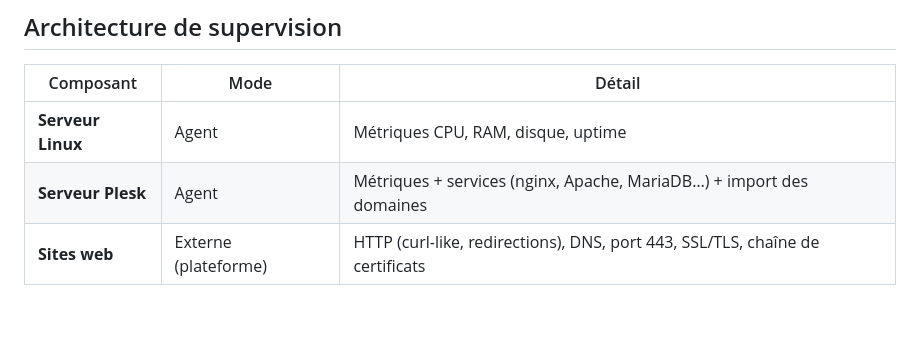
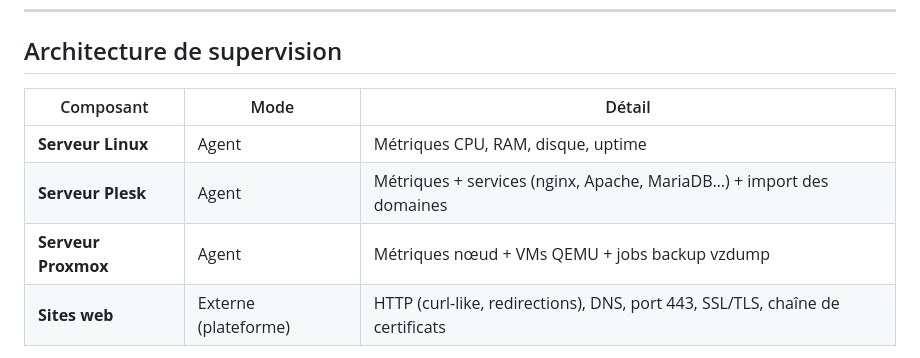
Before and after one commit to oachin/supervision-web, a Markdown page: README.md, the part around the change. Rendered like a GitHub page; blank space fills up the shorter version.

Commit message:
docs: document Proxmox agent profile
Co-authored-by: Cursor <cursoragent@cursor.com>

```diff
--- a/README.md
+++ b/README.md
@@ -103,6 +103,7 @@ Créez d'abord le serveur dans l'interface pour obtenir la clé agent.
 |-----------|------|--------|
 | **Serveur Linux** | Agent | Métriques CPU, RAM, disque, uptime |
 | **Serveur Plesk** | Agent | Métriques + services (nginx, Apache, MariaDB…) + import des domaines |
+| **Serveur Proxmox** | Agent | Métriques nœud + VMs QEMU + jobs backup vzdump |
 | **Sites web** | Externe (plateforme) | HTTP (curl-like, redirections), DNS, port 443, SSL/TLS, chaîne de certificats |
 
 Les sites importés depuis Plesk sont **surveillés uniquement depuis l'extérieur** (serveur de supervision).
```
